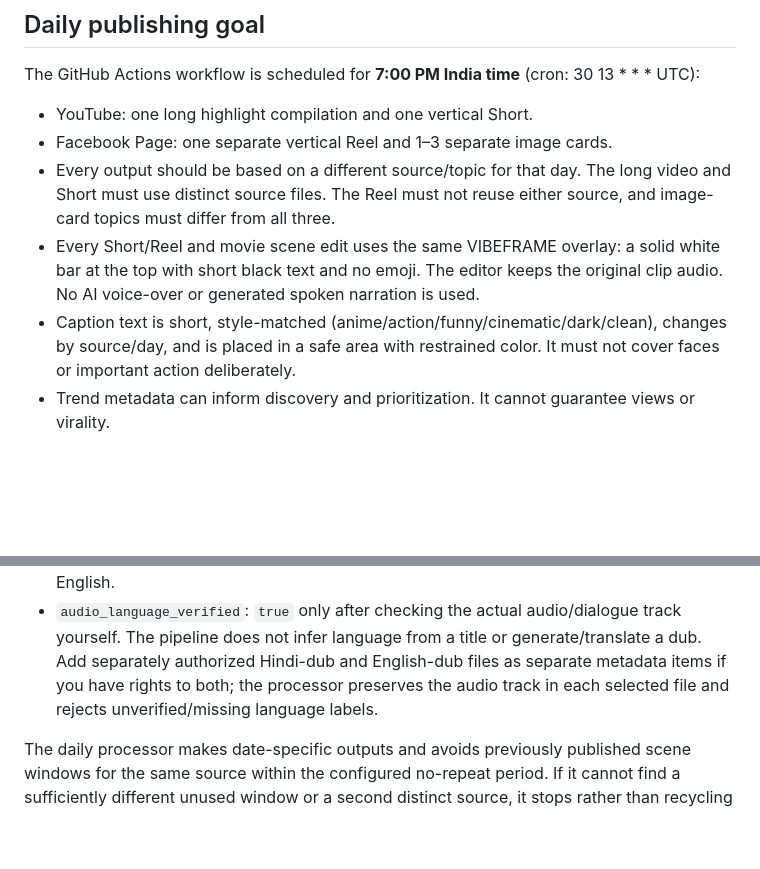
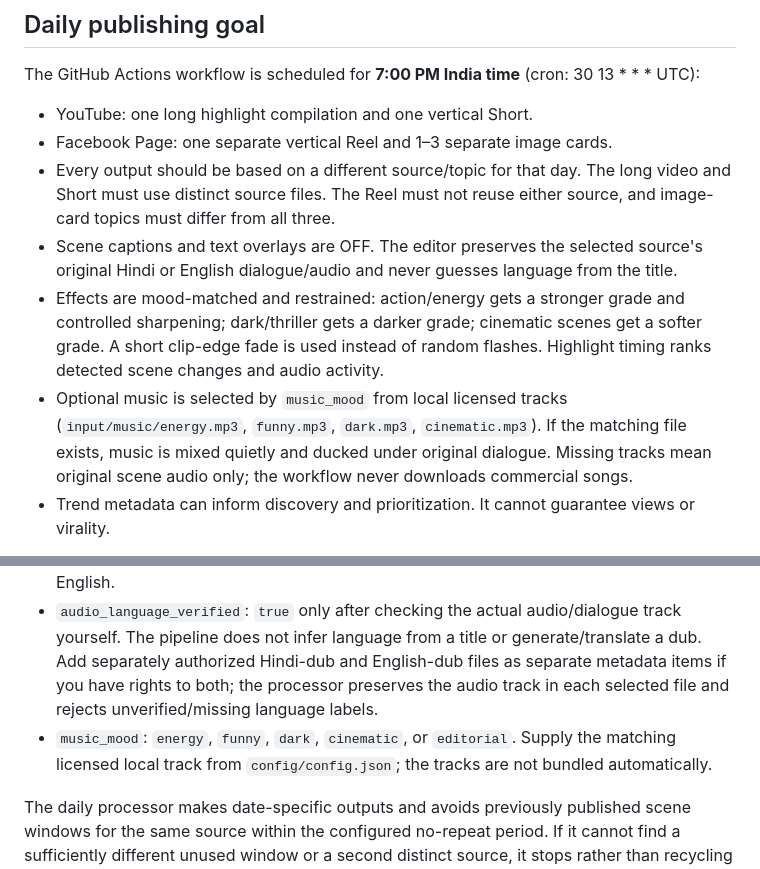
Before and after one commit to kishorhiremath111-blip/MovieAutoPublisher, a Markdown page: README.md, 2 parts joined by grey strips. Drawn GitHub-style; blank space fills up the shorter version.

Commit message:
Document scene-aware effects and dialogue-ducked licensed music

```diff
--- a/README.md
+++ b/README.md
@@ -8,8 +8,9 @@ The GitHub Actions workflow is scheduled for **7:00 PM India time** (cron: 30 13
 - YouTube: one long highlight compilation and one vertical Short.
 - Facebook Page: one separate vertical Reel and 1–3 separate image cards.
 - Every output should be based on a different source/topic for that day. The long video and Short must use distinct source files. The Reel must not reuse either source, and image-card topics must differ from all three.
-- Every Short/Reel and movie scene edit uses the same VIBEFRAME overlay: a solid white bar at the top with short black text and no emoji. The editor keeps the original clip audio. No AI voice-over or generated spoken narration is used.
-- Caption text is short, style-matched (anime/action/funny/cinematic/dark/clean), changes by source/day, and is placed in a safe area with restrained color. It must not cover faces or important action deliberately.
+- Scene captions and text overlays are OFF. The editor preserves the selected source's original Hindi or English dialogue/audio and never guesses language from the title.
+- Effects are mood-matched and restrained: action/energy gets a stronger grade and controlled sharpening; dark/thriller gets a darker grade; cinematic scenes get a softer grade. A short clip-edge fade is used instead of random flashes. Highlight timing ranks detected scene changes and audio activity.
+- Optional music is selected by `music_mood` from local licensed tracks (`input/music/energy.mp3`, `funny.mp3`, `dark.mp3`, `cinematic.mp3`). If the matching file exists, music is mixed quietly and ducked under original dialogue. Missing tracks mean original scene audio only; the workflow never downloads commercial songs.
 - Trend metadata can inform discovery and prioritization. It cannot guarantee views or virality.
 
 The workflow fails honestly when it cannot produce the required distinct content or when Facebook Page credentials are missing. A green GitHub check alone is not proof that all content was published.
@@ -33,6 +34,7 @@ Copy **metadata.example.json** to **metadata.json** and replace all example path
 - Required credit/license details in the description where applicable.
 - `audio_language`: `"hi"` for a source file whose actual dialogue is Hindi, or `"en"` for English.
 - `audio_language_verified`: `true` only after checking the actual audio/dialogue track yourself. The pipeline does not infer language from a title or generate/translate a dub. Add separately authorized Hindi-dub and English-dub files as separate metadata items if you have rights to both; the processor preserves the audio track in each selected file and rejects unverified/missing language labels.
+- `music_mood`: `energy`, `funny`, `dark`, `cinematic`, or `editorial`. Supply the matching licensed local track from `config/config.json`; the tracks are not bundled automatically.
 
 The daily processor makes date-specific outputs and avoids previously published scene windows for the same source within the configured no-repeat period. If it cannot find a sufficiently different unused window or a second distinct source, it stops rather than recycling yesterday's output.
 
```
